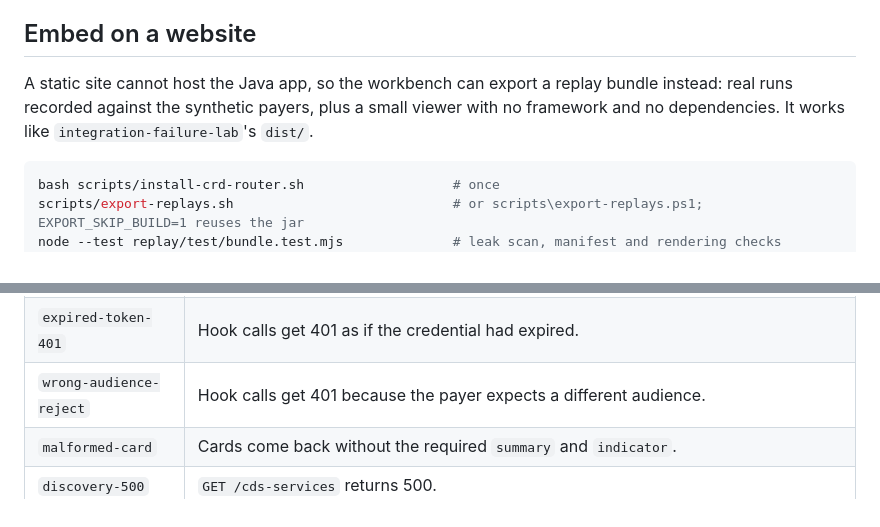
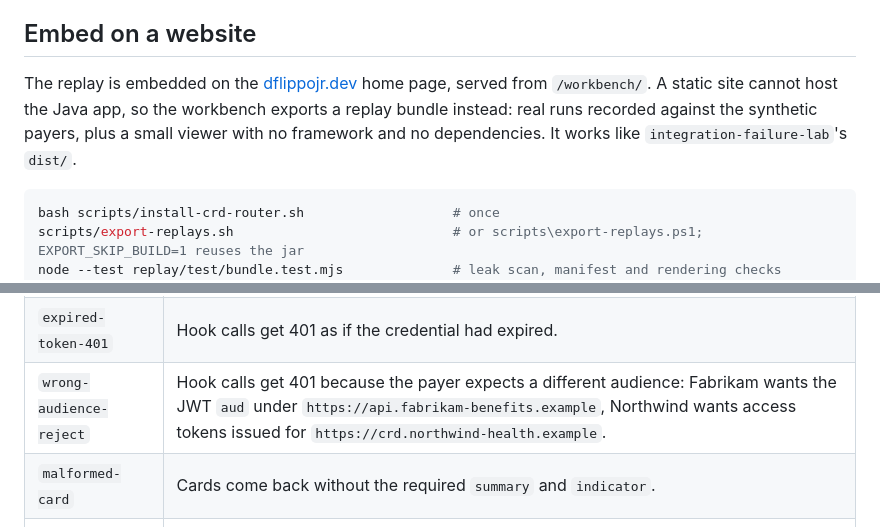
Before and after one commit to dflippojr/payer-onboarding-workbench, a Markdown page: README.md, 2 parts joined by grey strips. GitHub-like rendering.

````diff
--- a/README.md
+++ b/README.md
@@ -163,7 +170,7 @@ It needs Node 22 or later, JDK 21 and Edge, Chrome or Chromium (`CAPTURE_BROWSER
 
 ## Embed on a website
 
-A static site cannot host the Java app, so the workbench can export a replay bundle instead: real runs recorded against the synthetic payers, plus a small viewer with no framework and no dependencies. It works like `integration-failure-lab`'s `dist/`.
+The replay is embedded on the [dflippojr.dev](https://dflippojr.dev/) home page, served from `/workbench/`. A static site cannot host the Java app, so the workbench exports a replay bundle instead: real runs recorded against the synthetic payers, plus a small viewer with no framework and no dependencies. It works like `integration-failure-lab`'s `dist/`.
 
 ```sh
 bash scripts/install-crd-router.sh                   # once
@@ -265,7 +272,7 @@ curl -X DELETE http://localhost:8181/admin/faults                           # tu
 |-------|----------------------|
 | `slow-response` | Hook calls (`POST /cds-services/{id}`) wait `delayMs` (default 2000) before they are handled. Discovery, the token endpoint and admin stay fast. |
 | `expired-token-401` | Hook calls get 401 as if the credential had expired. |
-| `wrong-audience-reject` | Hook calls get 401 because the payer expects a different audience. |
+| `wrong-audience-reject` | Hook calls get 401 because the payer expects a different audience: Fabrikam wants the JWT `aud` under `https://api.fabrikam-benefits.example`, Northwind wants access tokens issued for `https://crd.northwind-health.example`. |
 | `malformed-card` | Cards come back without the required `summary` and `indicator`. |
 | `discovery-500` | `GET /cds-services` returns 500. |
 | `prefetch-missing-400` | Hook calls missing a declared prefetch key get 400. With the fault off, missing prefetch is tolerated. |
````
Also changed, not shown: other parts of README.md (+11 -4 lines).
